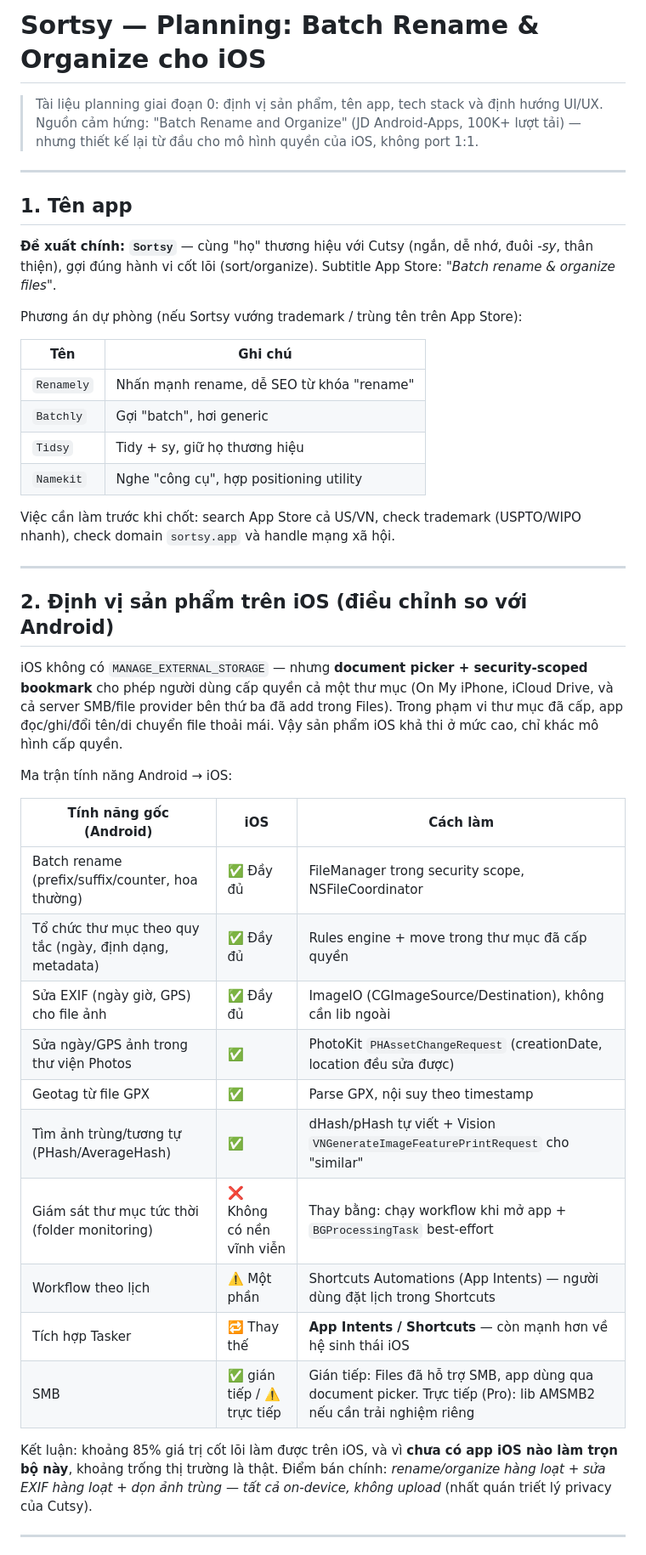
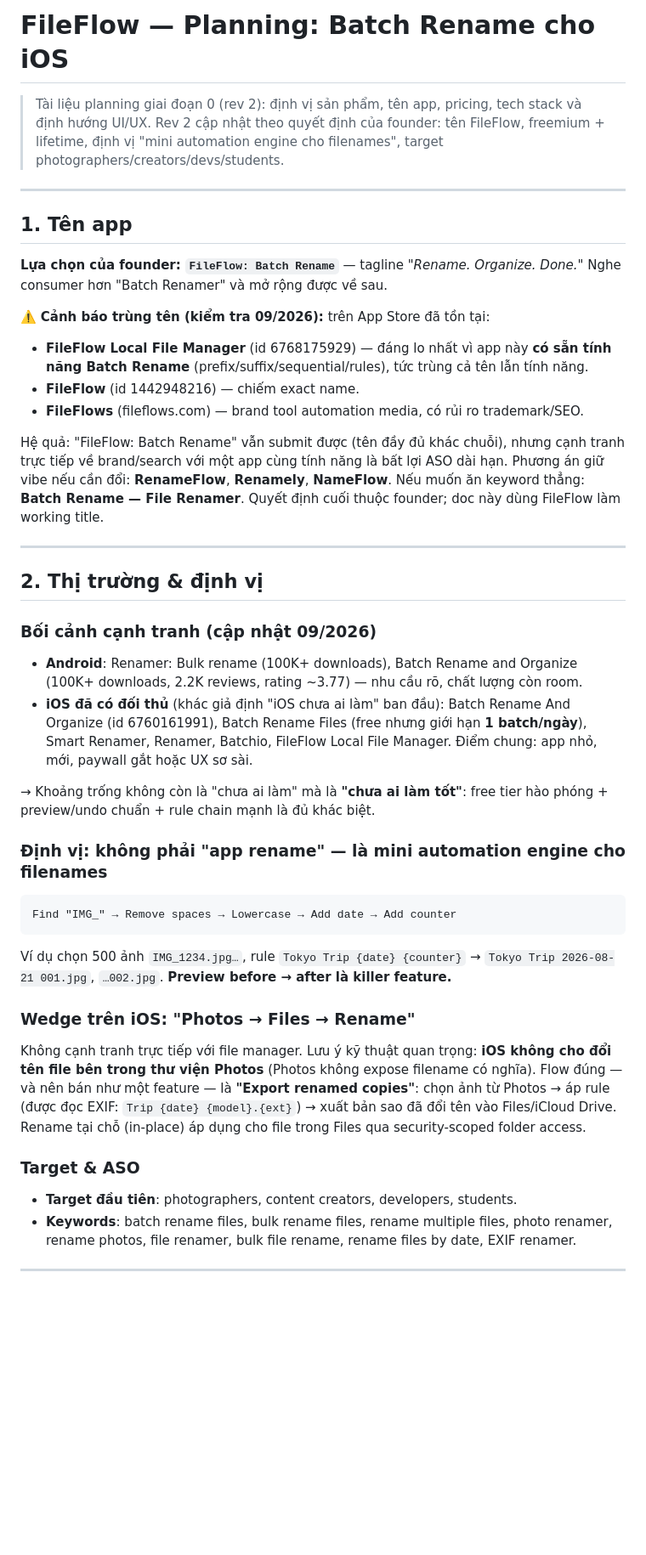
Before and after one commit to starnova-io/cutsy, a Markdown page: planning/batch-rename-organize-ios.md, the part around one of its changes. Shown at 85% size. Rendered like a GitHub page; blank space fills up the shorter version.

````diff
--- a/planning/batch-rename-organize-ios.md
+++ b/planning/batch-rename-organize-ios.md
@@ -1,47 +1,44 @@
-# Sortsy — Planning: Batch Rename & Organize cho iOS
+# FileFlow — Planning: Batch Rename cho iOS
 
-> Tài liệu planning giai đoạn 0: định vị sản phẩm, tên app, tech stack và định hướng UI/UX.
-> Nguồn cảm hứng: "Batch Rename and Organize" (JD Android-Apps, 100K+ lượt tải) — nhưng thiết kế lại từ đầu cho mô hình quyền của iOS, không port 1:1.
+> Tài liệu planning giai đoạn 0 (rev 2): định vị sản phẩm, tên app, pricing, tech stack và định hướng UI/UX.
+> Rev 2 cập nhật theo quyết định của founder: tên FileFlow, freemium + lifetime, định vị "mini automation engine cho filenames", target photographers/creators/devs/students.
 
 ---
 
 ## 1. Tên app
 
-**Đề xuất chính: `Sortsy`** — cùng "họ" thương hiệu với Cutsy (ngắn, dễ nhớ, đuôi *-sy*, thân thiện), gợi đúng hành vi cốt lõi (sort/organize). Subtitle App Store: *"Batch rename & organize files"*.
+**Lựa chọn của founder: `FileFlow: Batch Rename`** — tagline *"Rename. Organize. Done."* Nghe consumer hơn "Batch Renamer" và mở rộng được về sau.
 
-Phương án dự phòng (nếu Sortsy vướng trademark / trùng tên trên App Store):
+⚠️ **Cảnh báo trùng tên (kiểm tra 09/2026):** trên App Store đã tồn tại:
+- **FileFlow Local File Manager** (id 6768175929) — đáng lo nhất vì app này **có sẵn tính năng Batch Rename** (prefix/suffix/sequential/rules), tức trùng cả tên lẫn tính năng.
+- **FileFlow** (id 1442948216) — chiếm exact name.
+- **FileFlows** (fileflows.com) — brand tool automation media, có rủi ro trademark/SEO.
 
-| Tên | Ghi chú |
-|---|---|
-| `Renamely` | Nhấn mạnh rename, dễ SEO từ khóa "rename" |
-| `Batchly` | Gợi "batch", hơi generic |
-| `Tidsy` | Tidy + sy, giữ họ thương hiệu |
-| `Namekit` | Nghe "công cụ", hợp positioning utility |
-
-Việc cần làm trước khi chốt: search App Store cả US/VN, check trademark (USPTO/WIPO nhanh), check domain `sortsy.app` và handle mạng xã hội.
+Hệ quả: "FileFlow: Batch Rename" vẫn submit được (tên đầy đủ khác chuỗi), nhưng cạnh tranh trực tiếp về brand/search với một app cùng tính năng là bất lợi ASO dài hạn. Phương án giữ vibe nếu cần đổi: **RenameFlow**, **Renamely**, **NameFlow**. Nếu muốn ăn keyword thẳng: **Batch Rename — File Renamer**. Quyết định cuối thuộc founder; doc này dùng FileFlow làm working title.
 
 ---
 
-## 2. Định vị sản phẩm trên iOS (điều chỉnh so với Android)
+## 2. Thị trường & định vị
 
-iOS không có `MANAGE_EXTERNAL_STORAGE` — nhưng **document picker + security-scoped bookmark** cho phép người dùng cấp quyền cả một thư mục (On My iPhone, iCloud Drive, và cả server SMB/file provider bên thứ ba đã add trong Files). Trong phạm vi thư mục đã cấp, app đọc/ghi/đổi tên/di chuyển file thoải mái. Vậy sản phẩm iOS khả thi ở mức cao, chỉ khác mô hình cấp quyền.
+### Bối cảnh cạnh tranh (cập nhật 09/2026)
+- **Android**: Renamer: Bulk rename (100K+ downloads), Batch Rename and Organize (100K+ downloads, 2.2K reviews, rating ~3.77) — nhu cầu rõ, chất lượng còn room.
+- **iOS đã có đối thủ** (khác giả định "iOS chưa ai làm" ban đầu): Batch Rename And Organize (id 6760161991), Batch Rename Files (free nhưng giới hạn **1 batch/ngày**), Smart Renamer, Renamer, Batchio, FileFlow Local File Manager. Điểm chung: app nhỏ, mới, paywall gắt hoặc UX sơ sài.
 
-Ma trận tính năng Android → iOS:
+→ Khoảng trống không còn là "chưa ai làm" mà là **"chưa ai làm tốt"**: free tier hào phóng + preview/undo chuẩn + rule chain mạnh là đủ khác biệt.
 
-| Tính năng gốc (Android) | iOS | Cách làm |
-|---|---|---|
-| Batch rename (prefix/suffix/counter, hoa thường) | ✅ Đầy đủ | FileManager trong security scope, NSFileCoordinator |
-| Tổ chức thư mục theo quy tắc (ngày, định dạng, metadata) | ✅ Đầy đủ | Rules engine + move trong thư mục đã cấp quyền |
-| Sửa EXIF (ngày giờ, GPS) cho file ảnh | ✅ Đầy đủ | ImageIO (CGImageSource/Destination), không cần lib ngoài |
-| Sửa ngày/GPS ảnh trong thư viện Photos | ✅ | PhotoKit `PHAssetChangeRequest` (creationDate, location đều sửa được) |
-| Geotag từ file GPX | ✅ | Parse GPX, nội suy theo timestamp |
-| Tìm ảnh trùng/tương tự (PHash/AverageHash) | ✅ | dHash/pHash tự viết + Vision `VNGenerateImageFeaturePrintRequest` cho "similar" |
-| Giám sát thư mục tức thời (folder monitoring) | ❌ Không có nền vĩnh viễn | Thay bằng: chạy workflow khi mở app + `BGProcessingTask` best-effort |
-| Workflow theo lịch | ⚠️ Một phần | Shortcuts Automations (App Intents) — người dùng đặt lịch trong Shortcuts |
-| Tích hợp Tasker | 🔁 Thay thế | **App Intents / Shortcuts** — còn mạnh hơn về hệ sinh thái iOS |
-| SMB | ✅ gián tiếp / ⚠️ trực tiếp | Gián tiếp: Files đã hỗ trợ SMB, app dùng qua document picker. Trực tiếp (Pro): lib AMSMB2 nếu cần trải nghiệm riêng |
+### Định vị: không phải "app rename" — là mini automation engine cho filenames
+```
+Find "IMG_" → Remove spaces → Lowercase → Add date → Add counter
+```
+Ví dụ chọn 500 ảnh `IMG_1234.jpg…`, rule `Tokyo Trip {date} {counter}` →
+`Tokyo Trip 2026-08-21 001.jpg`, `…002.jpg`. **Preview before → after là killer feature.**
 
-Kết luận: khoảng 85% giá trị cốt lõi làm được trên iOS, và vì **chưa có app iOS nào làm trọn bộ này**, khoảng trống thị trường là thật. Điểm bán chính: *rename/organize hàng loạt + sửa EXIF hàng loạt + dọn ảnh trùng — tất cả on-device, không upload* (nhất quán triết lý privacy của Cutsy).
+### Wedge trên iOS: "Photos → Files → Rename"
+Không cạnh tranh trực tiếp với file manager. Lưu ý kỹ thuật quan trọng: **iOS không cho đổi tên file bên trong thư viện Photos** (Photos không expose filename có nghĩa). Flow đúng — và nên bán như một feature — là **"Export renamed copies"**: chọn ảnh từ Photos → áp rule (được đọc EXIF: `Trip {date} {model}.{ext}`) → xuất bản sao đã đổi tên vào Files/iCloud Drive. Rename tại chỗ (in-place) áp dụng cho file trong Files qua security-scoped folder access.
+
+### Target & ASO
+- **Target đầu tiên**: photographers, content creators, developers, students.
+- **Keywords**: batch rename files, bulk rename files, rename multiple files, photo renamer, rename photos, file renamer, bulk file rename, rename files by date, EXIF renamer.
 
 ---
 
````
Also changed, not shown: other parts of planning/batch-rename-organize-ios.md (+75 -72 lines).
